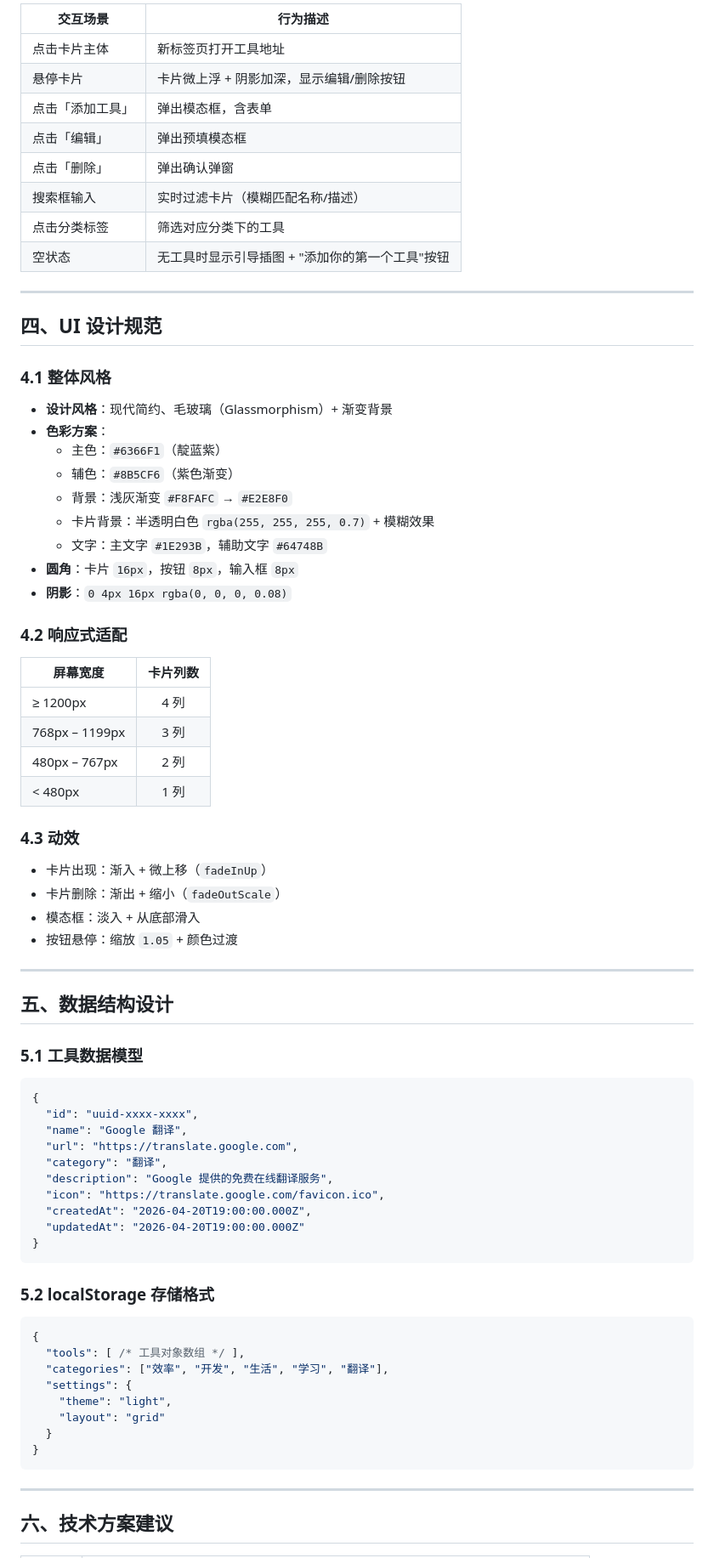
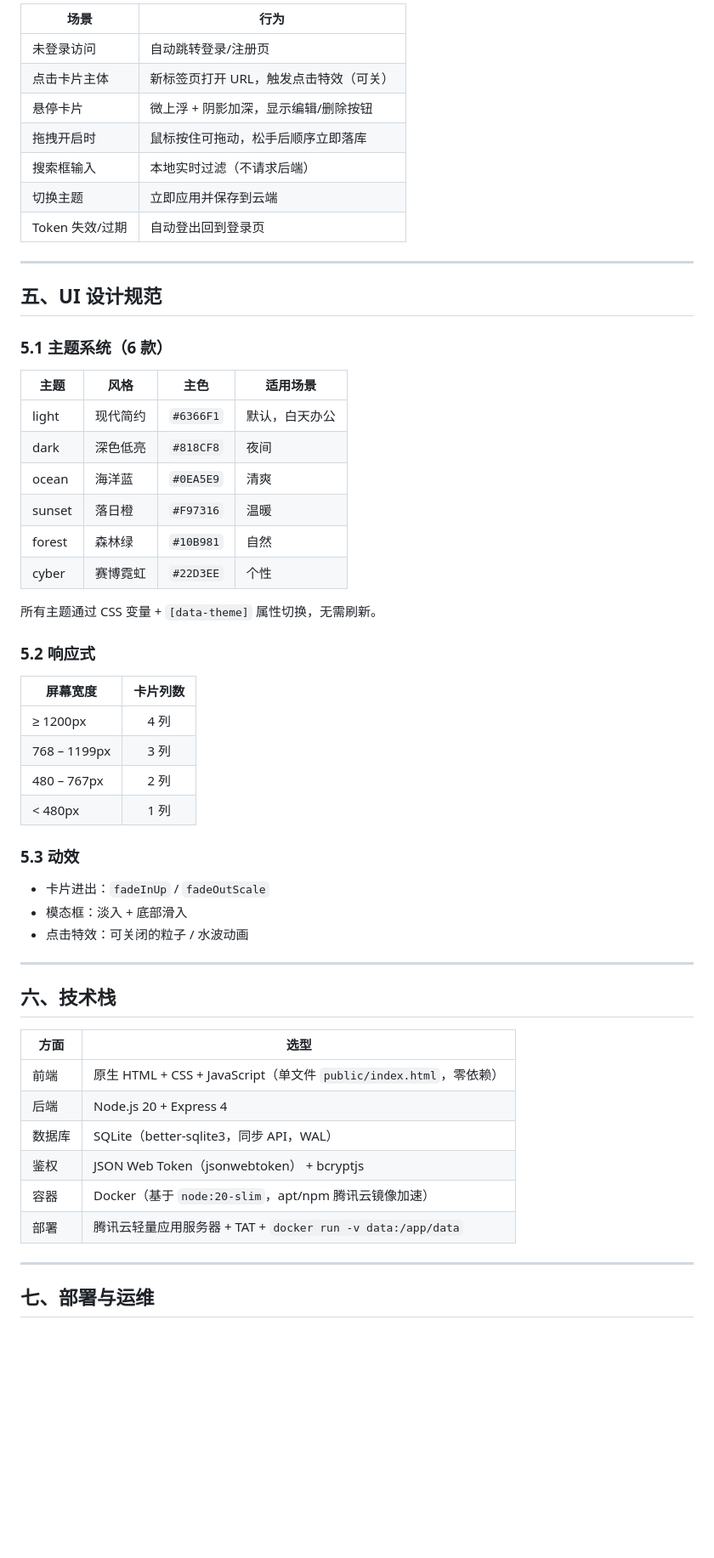
Before and after one commit to lui2015/myHomePage, a Markdown page: README.md, the part around one of its changes. Shown at 85% size. Drawn GitHub-style; blank space fills up the shorter version.

````diff
--- a/README.md
+++ b/README.md
@@ -85,80 +162,60 @@
 
-| 交互场景 | 行为描述 |
-|----------|----------|
-| 点击卡片主体 | 新标签页打开工具地址 |
-| 悬停卡片 | 卡片微上浮 + 阴影加深，显示编辑/删除按钮 |
-| 点击「添加工具」 | 弹出模态框，含表单 |
-| 点击「编辑」 | 弹出预填模态框 |
-| 点击「删除」 | 弹出确认弹窗 |
-| 搜索框输入 | 实时过滤卡片（模糊匹配名称/描述） |
-| 点击分类标签 | 筛选对应分类下的工具 |
-| 空状态 | 无工具时显示引导插图 + "添加你的第一个工具"按钮 |
+| 场景 | 行为 |
+|---|---|
+| 未登录访问 | 自动跳转登录/注册页 |
+| 点击卡片主体 | 新标签页打开 URL，触发点击特效（可关） |
+| 悬停卡片 | 微上浮 + 阴影加深，显示编辑/删除按钮 |
+| 拖拽开启时 | 鼠标按住可拖动，松手后顺序立即落库 |
+| 搜索框输入 | 本地实时过滤（不请求后端） |
+| 切换主题 | 立即应用并保存到云端 |
+| Token 失效/过期 | 自动登出回到登录页 |
 
 ---
 
-## 四、UI 设计规范
+## 五、UI 设计规范
 
-### 4.1 整体风格
+### 5.1 主题系统（6 款）
 
-- **设计风格**：现代简约、毛玻璃（Glassmorphism）+ 渐变背景
-- **色彩方案**：
-  - 主色：`#6366F1`（靛蓝紫）
-  - 辅色：`#8B5CF6`（紫色渐变）
-  - 背景：浅灰渐变 `#F8FAFC` → `#E2E8F0`
-  - 卡片背景：半透明白色 `rgba(255, 255, 255, 0.7)` + 模糊效果
-  - 文字：主文字 `#1E293B`，辅助文字 `#64748B`
-- **圆角**：卡片 `16px`，按钮 `8px`，输入框 `8px`
-- **阴影**：`0 4px 16px rgba(0, 0, 0, 0.08)`
+| 主题 | 风格 | 主色 | 适用场景 |
+|------|------|------|----------|
+| light | 现代简约 | `#6366F1` | 默认，白天办公 |
+| dark | 深色低亮 | `#818CF8` | 夜间 |
+| ocean | 海洋蓝 | `#0EA5E9` | 清爽 |
+| sunset | 落日橙 | `#F97316` | 温暖 |
+| forest | 森林绿 | `#10B981` | 自然 |
+| cyber | 赛博霓虹 | `#22D3EE` | 个性 |
 
-### 4.2 响应式适配
+所有主题通过 CSS 变量 + `[data-theme]` 属性切换，无需刷新。
+
+### 5.2 响应式
 
 | 屏幕宽度 | 卡片列数 |
 |----------|:--------:|
 | ≥ 1200px | 4 列 |
-| 768px – 1199px | 3 列 |
-| 480px – 767px | 2 列 |
+| 768 – 1199px | 3 列 |
+| 480 – 767px | 2 列 |
 | < 480px | 1 列 |
 
-### 4.3 动效
+### 5.3 动效
 
-- 卡片出现：渐入 + 微上移（`fadeInUp`）
-- 卡片删除：渐出 + 缩小（`fadeOutScale`）
-- 模态框：淡入 + 从底部滑入
-- 按钮悬停：缩放 `1.05` + 颜色过渡
+- 卡片进出：`fadeInUp` / `fadeOutScale`
+- 模态框：淡入 + 底部滑入
+- 点击特效：可关闭的粒子 / 水波动画
 
 ---
 
-## 五、数据结构设计
+## 六、技术栈
 
-### 5.1 工具数据模型
-
-```json
-{
-  "id": "uuid-xxxx-xxxx",
-  "name": "Google 翻译",
-  "url": "https://translate.google.com",
-  "category": "翻译",
-  "description": "Google 提供的免费在线翻译服务",
-  "icon": "https://translate.google.com/favicon.ico",
-  "createdAt": "2026-04-20T19:00:00.000Z",
-  "updatedAt": "2026-04-20T19:00:00.000Z"
-}
-```
-
-### 5.2 localStorage 存储格式
-
-```json
-{
-  "tools": [ /* 工具对象数组 */ ],
-  "categories": ["效率", "开发", "生活", "学习", "翻译"],
-  "settings": {
-    "theme": "light",
-    "layout": "grid"
-  }
-}
-```
+| 方面 | 选型 |
+|------|------|
+| 前端 | 原生 HTML + CSS + JavaScript（单文件 `public/index.html`，零依赖） |
+| 后端 | Node.js 20 + Express 4 |
+| 数据库 | SQLite（better-sqlite3，同步 API，WAL） |
+| 鉴权 | JSON Web Token（jsonwebtoken） + bcryptjs |
+| 容器 | Docker（基于 `node:20-slim`，apt/npm 腾讯云镜像加速） |
+| 部署 | 腾讯云轻量应用服务器 + TAT + `docker run -v data:/app/data` |
 
 ---
 
-## 六、技术方案建议
+## 七、部署与运维
 
````
Also changed, not shown: other parts of README.md (+189 -81 lines).
